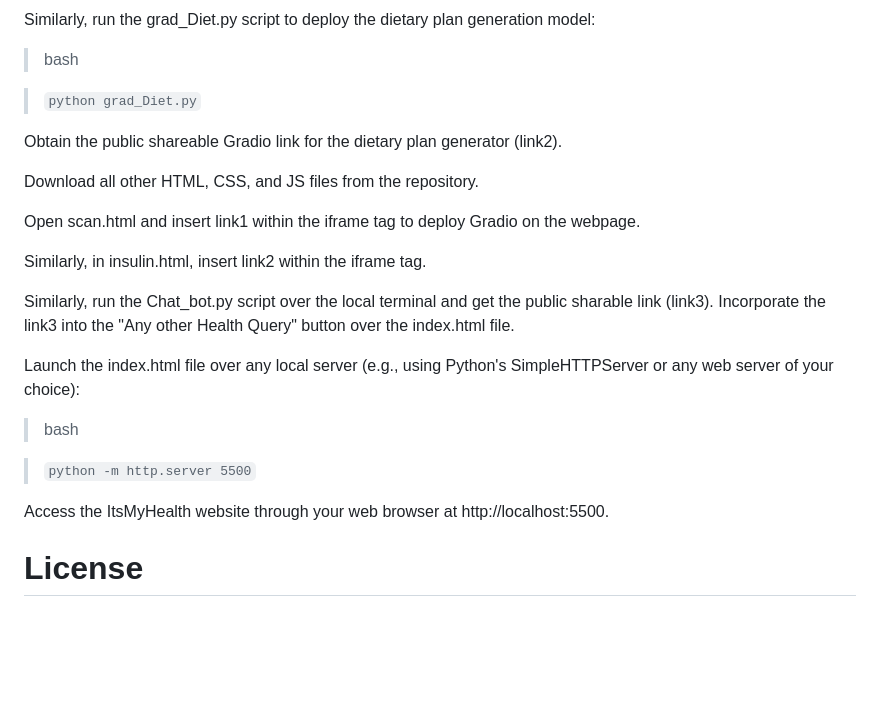
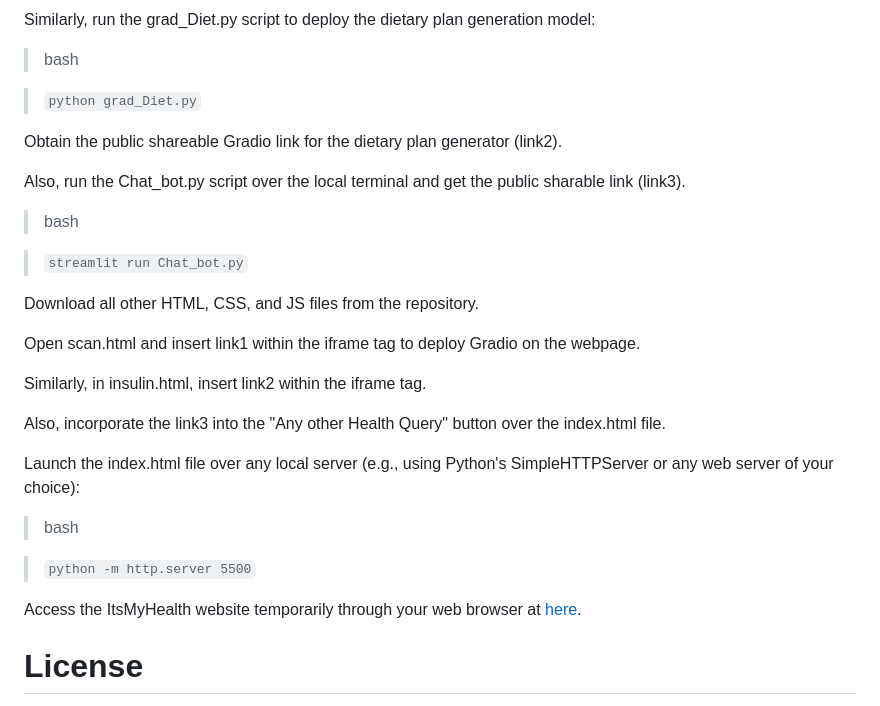
Before and after one commit to Hack-jack-Electronics/ItsMyHealth, a Markdown page: README.md, the part around the change. Rendered like a GitHub page; blank space fills up the shorter version.

````diff
--- a/README.md
+++ b/README.md
@@ -93,13 +93,19 @@ Similarly, run the grad_Diet.py script to deploy the dietary plan generation mod
 
 Obtain the public shareable Gradio link for the dietary plan generator (link2).
 
+Also, run the Chat_bot.py script over the local terminal and get the public sharable link (link3).
+
+>bash
+
+>```streamlit run Chat_bot.py```
+
 Download all other HTML, CSS, and JS files from the repository.
 
 Open scan.html and insert link1 within the iframe tag to deploy Gradio on the webpage.
 
 Similarly, in insulin.html, insert link2 within the iframe tag.
 
-Similarly, run the Chat_bot.py script over the local terminal and get the public sharable link (link3). Incorporate the link3 into the "Any other Health Query" button over the index.html file.
+Also, incorporate the link3 into the "Any other Health Query" button over the index.html file.
 
 Launch the index.html file over any local server (e.g., using Python's SimpleHTTPServer or any web server of your choice):
 
@@ -107,7 +113,7 @@ Launch the index.html file over any local server (e.g., using Python's SimpleHTT
 
 > ```python -m http.server 5500```
 
-Access the ItsMyHealth website through your web browser at http://localhost:5500.
+Access the ItsMyHealth website temporarily through your web browser at [here](https://hack-jack-electronics.github.io/ItsMyHealth/).
 
 # **License**
 ItsMyHealth is licensed under the Apache License 2.0, a permissive license that requires preservation of copyright and license notices. Contributors provide an express grant of patent rights. Licensed works, modifications, and larger works may be distributed under different terms and without source code.
````
